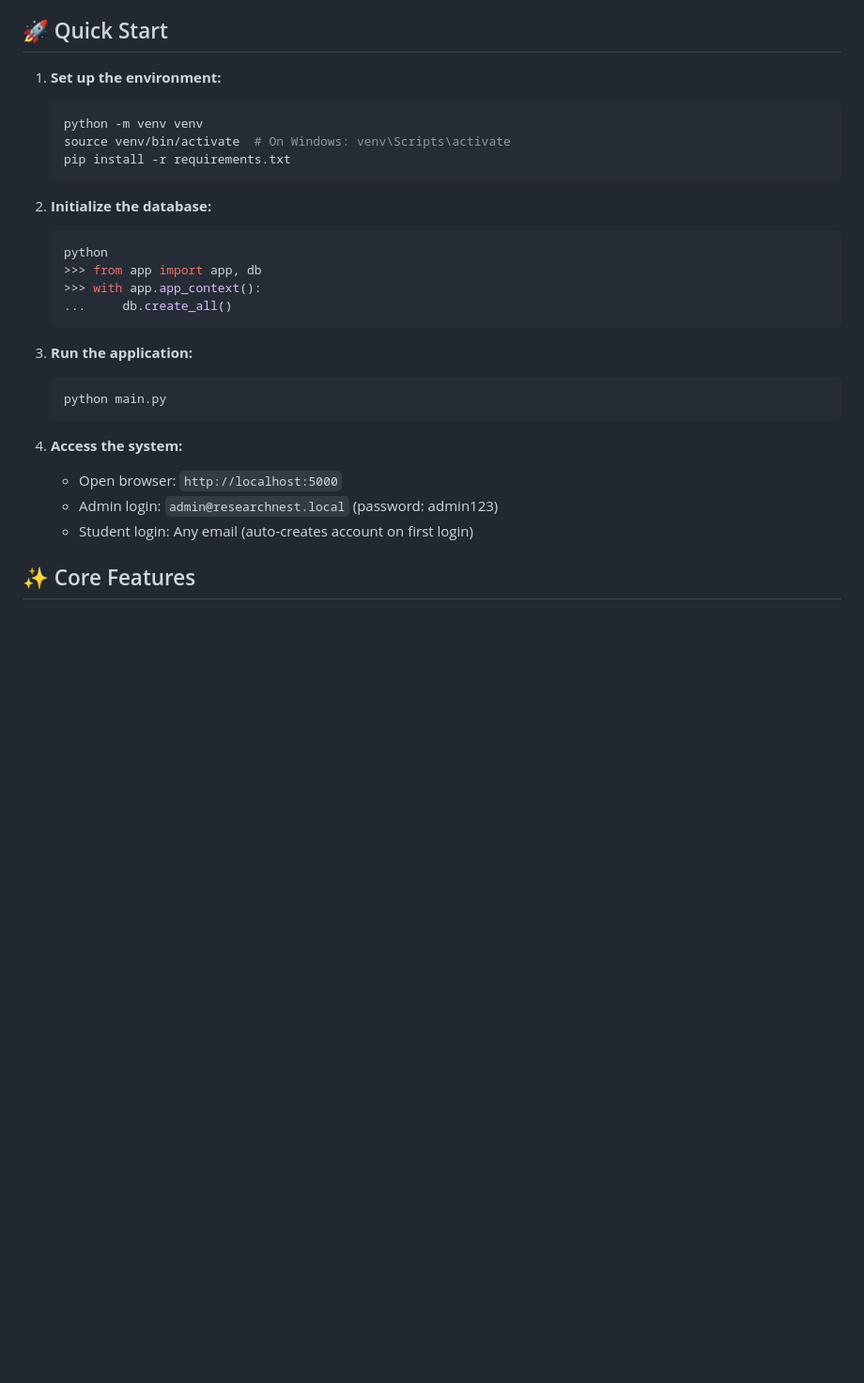
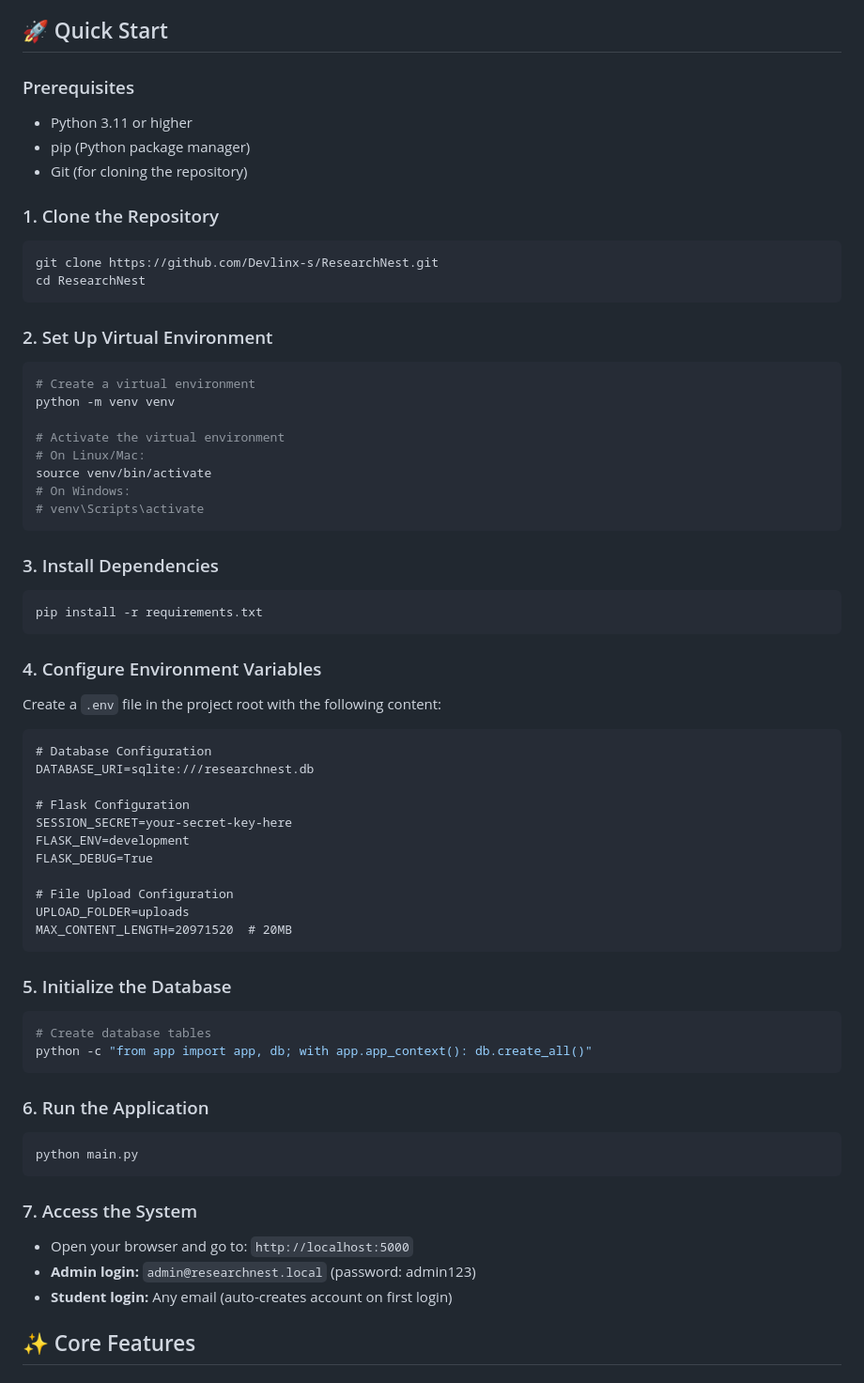
Before and after one commit to Devlinx-s/ResearchNest, a Markdown page: README.md, the part around the change. Shown at 94% size. Drawn GitHub-style; blank space fills up the shorter version.

Commit message:
Update README with detailed setup instructions including .env configuration

````diff
--- a/README.md
+++ b/README.md
@@ -4,30 +4,65 @@ A comprehensive Flask-based platform for educational institutions to manage ques
 
 ## 🚀 Quick Start
 
-1. **Set up the environment:**
-   ```bash
-   python -m venv venv
-   source venv/bin/activate  # On Windows: venv\Scripts\activate
-   pip install -r requirements.txt
-   ```
+### Prerequisites
+- Python 3.11 or higher
+- pip (Python package manager)
+- Git (for cloning the repository)
 
-2. **Initialize the database:**
-   ```bash
-   python
-   >>> from app import app, db
-   >>> with app.app_context():
-   ...     db.create_all()
-   ```
+### 1. Clone the Repository
+```bash
+git clone https://github.com/Devlinx-s/ResearchNest.git
+cd ResearchNest
+```
 
-3. **Run the application:**
-   ```bash
-   python main.py
-   ```
+### 2. Set Up Virtual Environment
+```bash
+# Create a virtual environment
+python -m venv venv
 
-4. **Access the system:**
-   - Open browser: `http://localhost:5000`
-   - Admin login: `admin@researchnest.local` (password: admin123)
-   - Student login: Any email (auto-creates account on first login)
+# Activate the virtual environment
+# On Linux/Mac:
+source venv/bin/activate
+# On Windows:
+# venv\Scripts\activate
+```
+
+### 3. Install Dependencies
+```bash
+pip install -r requirements.txt
+```
+
+### 4. Configure Environment Variables
+Create a `.env` file in the project root with the following content:
+```
+# Database Configuration
+DATABASE_URI=sqlite:///researchnest.db
+
+# Flask Configuration
+SESSION_SECRET=your-secret-key-here
+FLASK_ENV=development
+FLASK_DEBUG=True
+
+# File Upload Configuration
+UPLOAD_FOLDER=uploads
+MAX_CONTENT_LENGTH=20971520  # 20MB
+```
+
+### 5. Initialize the Database
+```bash
+# Create database tables
+python -c "from app import app, db; with app.app_context(): db.create_all()"
+```
+
+### 6. Run the Application
+```bash
+python main.py
+```
+
+### 7. Access the System
+- Open your browser and go to: `http://localhost:5000`
+- **Admin login:** `admin@researchnest.local` (password: admin123)
+- **Student login:** Any email (auto-creates account on first login)
 
 ## ✨ Core Features
 
````
